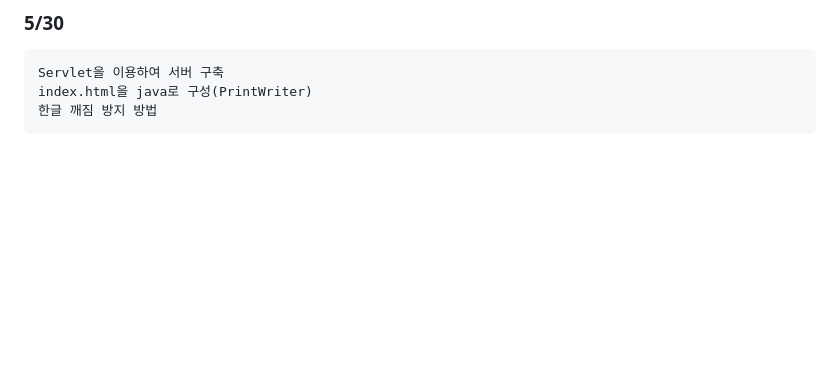
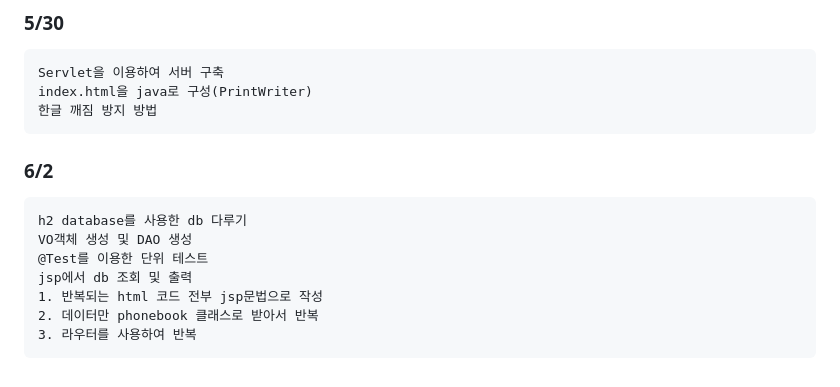
Before and after one commit to DragonCastle7512/seoil, a Markdown page: README.md, the part around the change. Rendered like a GitHub page; blank space fills up the shorter version.

````diff
--- a/README.md
+++ b/README.md
@@ -136,3 +136,13 @@ Servlet을 이용하여 서버 구축
 index.html을 java로 구성(PrintWriter)
 한글 깨짐 방지 방법
 ```
+### 6/2
+```
+h2 database를 사용한 db 다루기
+VO객체 생성 및 DAO 생성
+@Test를 이용한 단위 테스트
+jsp에서 db 조회 및 출력
+1. 반복되는 html 코드 전부 jsp문법으로 작성
+2. 데이터만 phonebook 클래스로 받아서 반복
+3. 라우터를 사용하여 반복
+```
````
